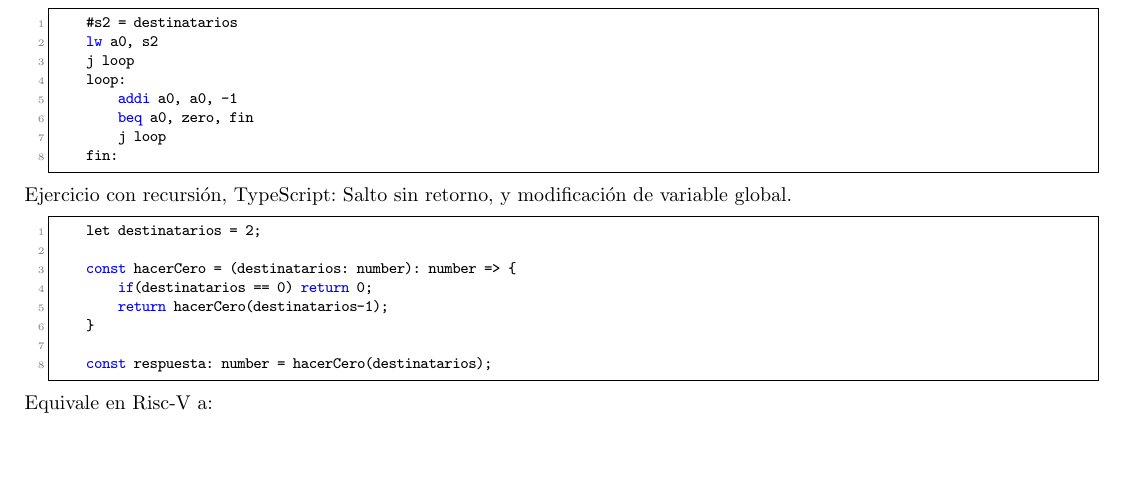
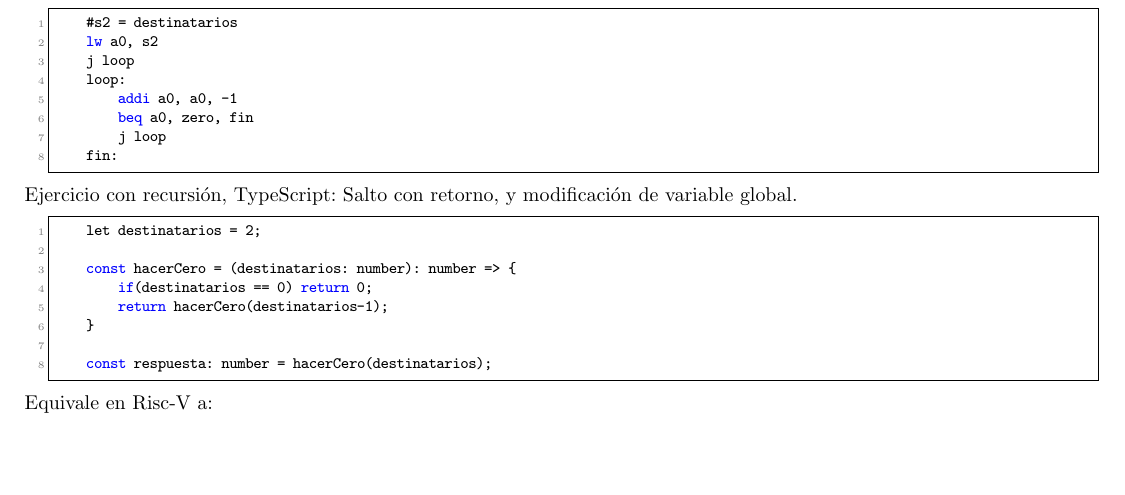
Before and after one commit to tomihq/sistemas-digitales, a LaTeX document (sd.tex): part of page 51 of 56, cut so that both start at the same text. Compiled offline with pdfLaTeX.

Commit message:
typo: ejercicio (con) recursion

```diff
--- a/sd.tex
+++ b/sd.tex
@@ -1499,7 +1499,7 @@ Equivale en Risc-V a:
     fin:
 \end{lstlisting}
 Ejercicio con recursión,
-TypeScript: Salto sin retorno, y modificación de variable global.
+TypeScript: Salto con retorno, y modificación de variable global.
 \begin{lstlisting}
     let destinatarios = 2;
 
```
Also changed, not shown: sd.pdf.
